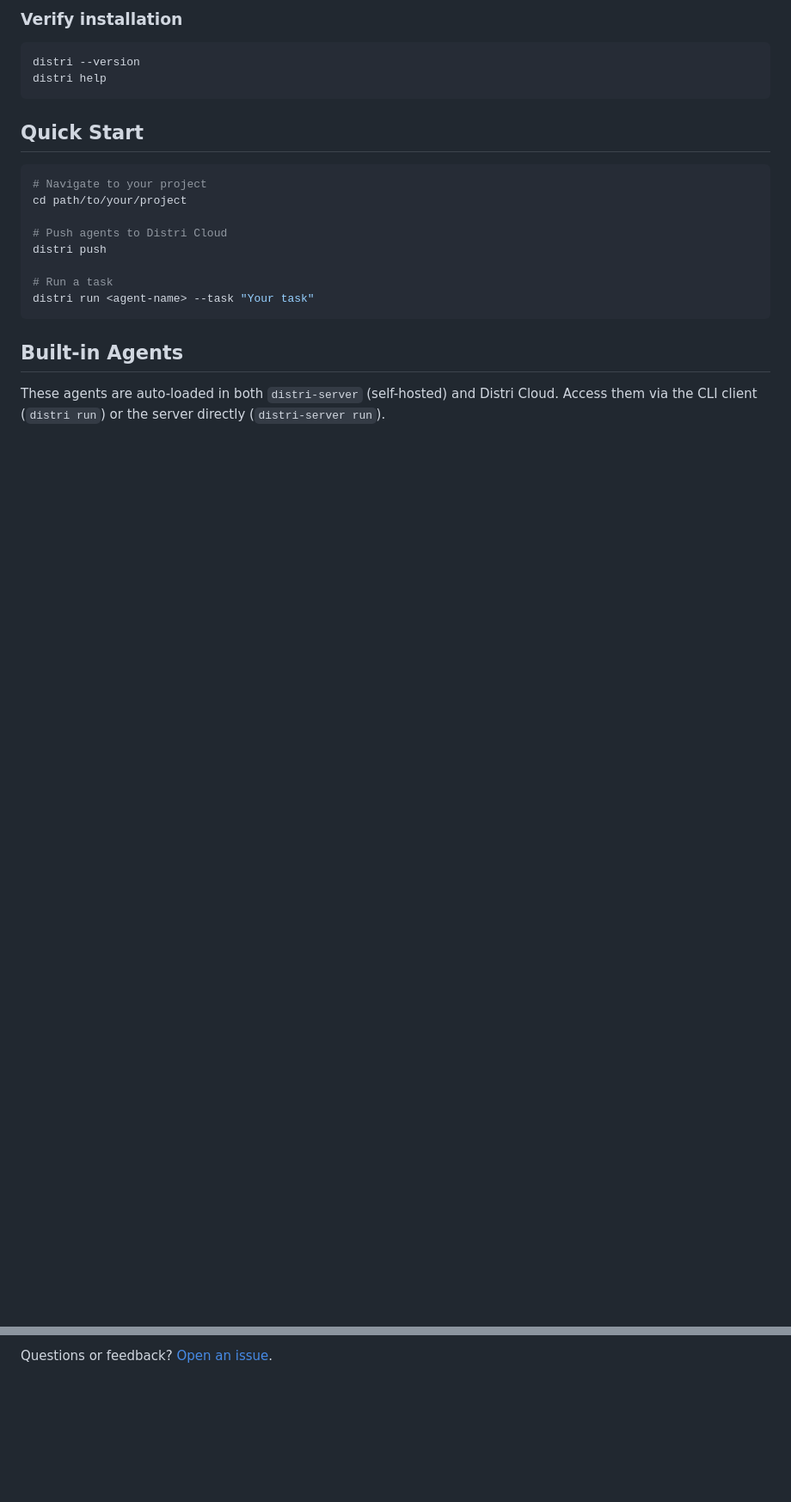
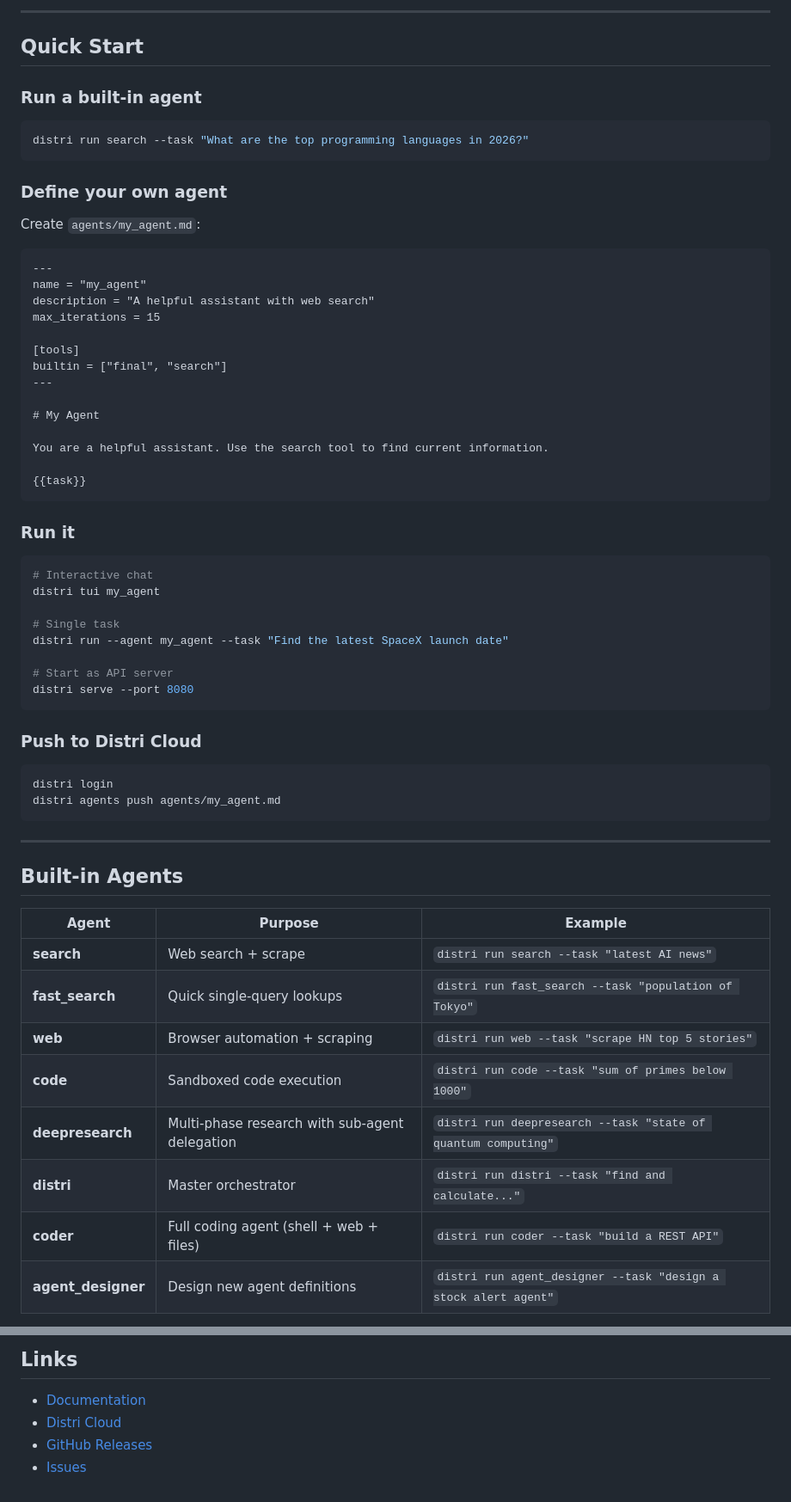
Before and after one commit to distrihub/distri, a Markdown page: README.md, 2 parts joined by grey strips. Shown at 86% size. Drawn GitHub-style; blank space fills up the shorter version.

Commit message:
chore: update readme

````diff
--- a/README.md
+++ b/README.md
@@ -94,24 +57,67 @@ $Env:Path += ";$Env:LOCALAPPDATA\distri"
 
-### Verify installation
-```bash
-distri --version
-distri help
-```
+---
 
 ## Quick Start
 
+### Run a built-in agent
+
 ```bash
-# Navigate to your project
-cd path/to/your/project
+distri run search --task "What are the top programming languages in 2026?"
+```
 
-# Push agents to Distri Cloud
-distri push
+### Define your own agent
 
-# Run a task
-distri run <agent-name> --task "Your task"
+Create `agents/my_agent.md`:
+
+```markdown
+---
+name = "my_agent"
+description = "A helpful assistant with web search"
+max_iterations = 15
+
+[tools]
+builtin = ["final", "search"]
+---
+
+# My Agent
+
+You are a helpful assistant. Use the search tool to find current information.
+
+{{task}}
 ```
+
+### Run it
+
+```bash
+# Interactive chat
+distri tui my_agent
+
+# Single task
+distri run --agent my_agent --task "Find the latest SpaceX launch date"
+
+# Start as API server
+distri serve --port 8080
+```
+
+### Push to Distri Cloud
+
+```bash
+distri login
+distri agents push agents/my_agent.md
+```
+
+---
 
 ## Built-in Agents
 
-These agents are auto-loaded in both `distri-server` (self-hosted) and Distri Cloud. Access them via the CLI client (`distri run`) or the server directly (`distri-server run`).
+| Agent | Purpose | Example |
+|-------|---------|---------|
+| **search** | Web search + scrape | `distri run search --task "latest AI news"` |
+| **fast_search** | Quick single-query lookups | `distri run fast_search --task "population of Tokyo"` |
+| **web** | Browser automation + scraping | `distri run web --task "scrape HN top 5 stories"` |
+| **code** | Sandboxed code execution | `distri run code --task "sum of primes below 1000"` |
+| **deepresearch** | Multi-phase research with sub-agent delegation | `distri run deepresearch --task "state of quantum computing"` |
+| **distri** | Master orchestrator | `distri run distri --task "find and calculate..."` |
+| **coder** | Full coding agent (shell + web + files) | `distri run coder --task "build a REST API"` |
+| **agent_designer** | Design new agent definitions | `distri run agent_designer --task "design a stock alert agent"` |
 
@@ -220,2 +321,7 @@ Check the [GitHub Releases](https://github.com/distrihub/distri/releases) page f
 
-Questions or feedback? [Open an issue](https://github.com/distrihub/distri/issues).
+## Links
+
+- [Documentation](https://distri.dev/docs/)
+- [Distri Cloud](https://app.distri.dev)
+- [GitHub Releases](https://github.com/distrihub/distri/releases)
+- [Issues](https://github.com/distrihub/distri/issues)
````
Also changed, not shown: other parts of README.md (+198 -140 lines).
